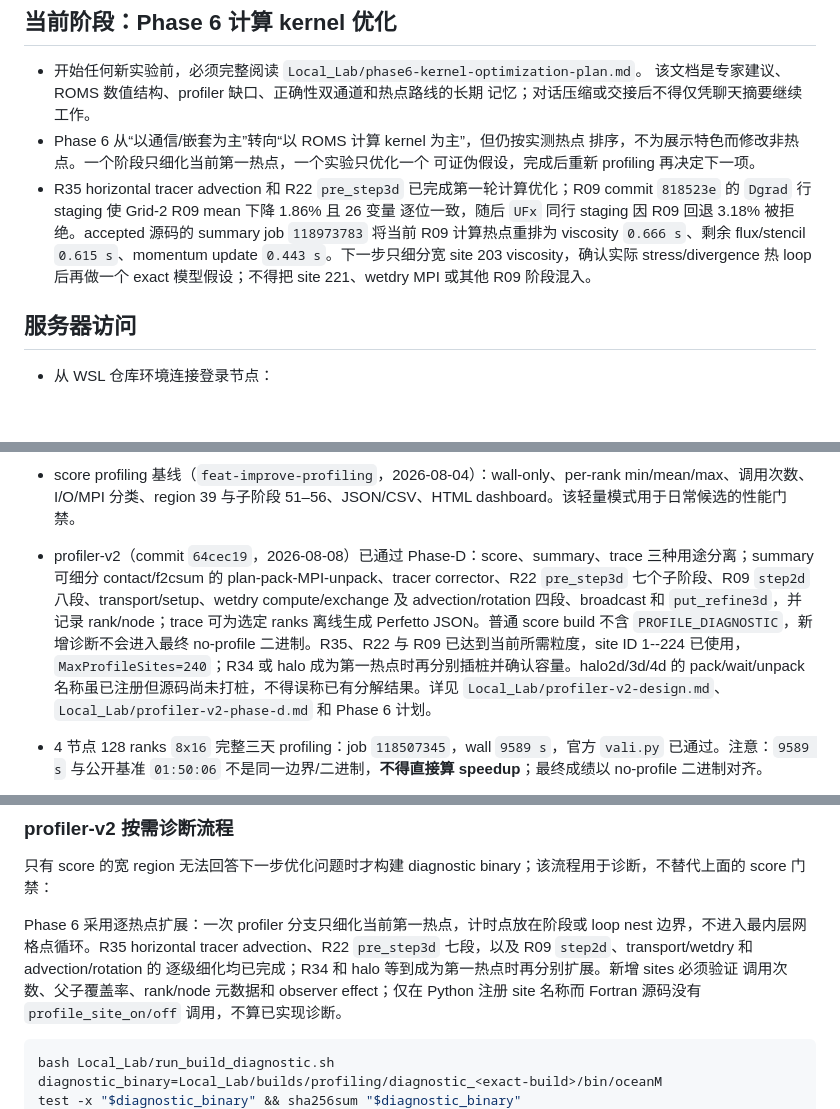
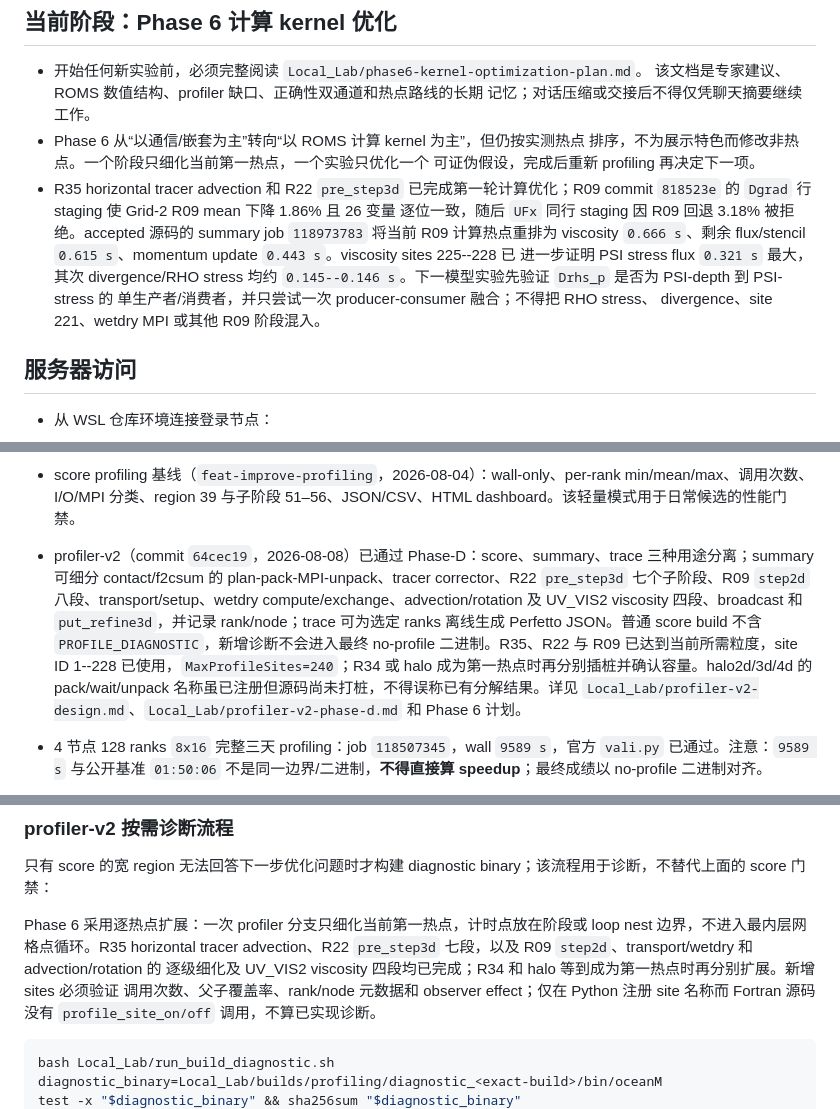
Before and after one commit to GaryYang77/MCC-Final-SYSU, a Markdown page: AGENTS.md, 3 parts joined by grey strips. Rendered like a GitHub page; blank space fills up the shorter version.

```diff
--- a/AGENTS.md
+++ b/AGENTS.md
@@ -18,9 +18,11 @@
   commit `818523e` 的 `Dgrad` 行 staging 使 Grid-2 R09 mean 下降 1.86% 且 26 变量
   逐位一致，随后 `UFx` 同行 staging 因 R09 回退 3.18% 被拒绝。accepted 源码的
   summary job `118973783` 将当前 R09 计算热点重排为 viscosity `0.666 s`、剩余
-  flux/stencil `0.615 s`、momentum update `0.443 s`。下一步只细分宽 site 203
-  viscosity，确认实际 stress/divergence 热 loop 后再做一个 exact 模型假设；不得把
-  site 221、wetdry MPI 或其他 R09 阶段混入。
+  flux/stencil `0.615 s`、momentum update `0.443 s`。viscosity sites 225--228 已
+  进一步证明 PSI stress flux `0.321 s` 最大，其次 divergence/RHO stress 均约
+  `0.145--0.146 s`。下一模型实验先验证 `Drhs_p` 是否为 PSI-depth 到 PSI-stress 的
+  单生产者/消费者，并只尝试一次 producer-consumer 融合；不得把 RHO stress、
+  divergence、site 221、wetdry MPI 或其他 R09 阶段混入。
 
 ## 服务器访问
 
@@ -50,7 +52,7 @@
   profiling；`validate` 只在下文列出的风险条件或最终累计候选时运行。
   仅当基线缺失、源码树干净且团队明确要求时才可重建 baseline。
 - score profiling 基线（`feat-improve-profiling`，2026-08-04）：wall-only、per-rank min/mean/max、调用次数、I/O/MPI 分类、region 39 与子阶段 51–56、JSON/CSV、HTML dashboard。该轻量模式用于日常候选的性能门禁。
-- profiler-v2（commit `64cec19`，2026-08-08）已通过 Phase-D：score、summary、trace 三种用途分离；summary 可细分 contact/f2csum 的 plan-pack-MPI-unpack、tracer corrector、R22 `pre_step3d` 七个子阶段、R09 `step2d` 八段、transport/setup、wetdry compute/exchange 及 advection/rotation 四段、broadcast 和 `put_refine3d`，并记录 rank/node；trace 可为选定 ranks 离线生成 Perfetto JSON。普通 score build 不含 `PROFILE_DIAGNOSTIC`，新增诊断不会进入最终 no-profile 二进制。R35、R22 与 R09 已达到当前所需粒度，site ID 1--224 已使用，`MaxProfileSites=240`；R34 或 halo 成为第一热点时再分别插桩并确认容量。halo2d/3d/4d 的 pack/wait/unpack 名称虽已注册但源码尚未打桩，不得误称已有分解结果。详见 `Local_Lab/profiler-v2-design.md`、`Local_Lab/profiler-v2-phase-d.md` 和 Phase 6 计划。
+- profiler-v2（commit `64cec19`，2026-08-08）已通过 Phase-D：score、summary、trace 三种用途分离；summary 可细分 contact/f2csum 的 plan-pack-MPI-unpack、tracer corrector、R22 `pre_step3d` 七个子阶段、R09 `step2d` 八段、transport/setup、wetdry compute/exchange、advection/rotation 及 UV_VIS2 viscosity 四段、broadcast 和 `put_refine3d`，并记录 rank/node；trace 可为选定 ranks 离线生成 Perfetto JSON。普通 score build 不含 `PROFILE_DIAGNOSTIC`，新增诊断不会进入最终 no-profile 二进制。R35、R22 与 R09 已达到当前所需粒度，site ID 1--228 已使用，`MaxProfileSites=240`；R34 或 halo 成为第一热点时再分别插桩并确认容量。halo2d/3d/4d 的 pack/wait/unpack 名称虽已注册但源码尚未打桩，不得误称已有分解结果。详见 `Local_Lab/profiler-v2-design.md`、`Local_Lab/profiler-v2-phase-d.md` 和 Phase 6 计划。
 - 4 节点 128 ranks `8x16` 完整三天 profiling：job `118507345`，wall `9589 s`，官方 `vali.py` 已通过。注意：`9589 s` 与公开基准 `01:50:06` 不是同一边界/二进制，**不得直接算 speedup**；最终成绩以 no-profile 二进制对齐。
 - 2 节点 64 ranks `8x8` 完整三天：job `118500776`，wall `10588 s`，输出与 4 节点逐位一致——仅用于 scaling 诊断。
 - 1 节点 32 ranks `4x8` 在首次 nesting 通信处触发 `MPI_Bcast/MPI_ERR_TRUNCATE`：**该结果不得用于任何 scaling 结论，也不要默认其他 32-rank tile 形状可用**。
@@ -205,7 +207,7 @@ score PROFILE 的提升通常能预测 no-profile 的提升，但不是逻辑保
 Phase 6 采用逐热点扩展：一次 profiler 分支只细化当前第一热点，计时点放在阶段或
 loop nest 边界，不进入最内层网格点循环。R35 horizontal tracer advection、R22
 `pre_step3d` 七段，以及 R09 `step2d`、transport/wetdry 和 advection/rotation 的
-逐级细化均已完成；R34 和 halo 等到成为第一热点时再分别扩展。新增 sites 必须验证
+逐级细化及 UV_VIS2 viscosity 四段均已完成；R34 和 halo 等到成为第一热点时再分别扩展。新增 sites 必须验证
 调用次数、父子覆盖率、rank/node 元数据和 observer effect；仅在 Python 注册 site
 名称而 Fortran 源码没有 `profile_site_on/off` 调用，不算已实现诊断。
 
```
Also changed, not shown: Local_Lab/phase6-kernel-optimization-plan.md (+9 -0 lines).
